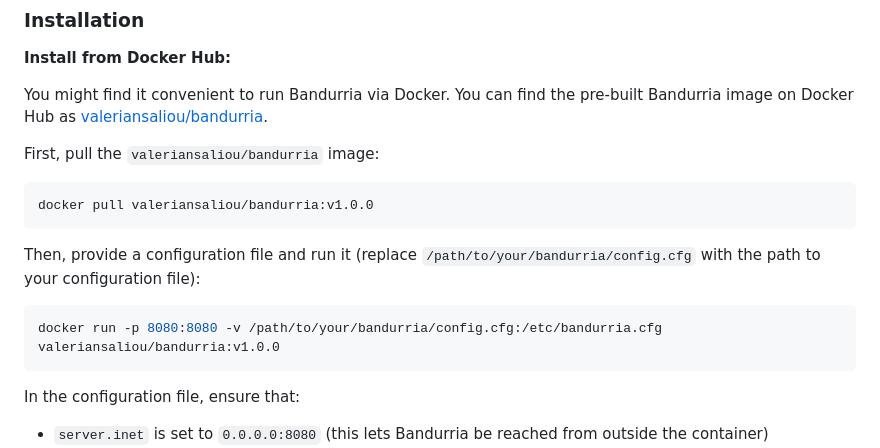
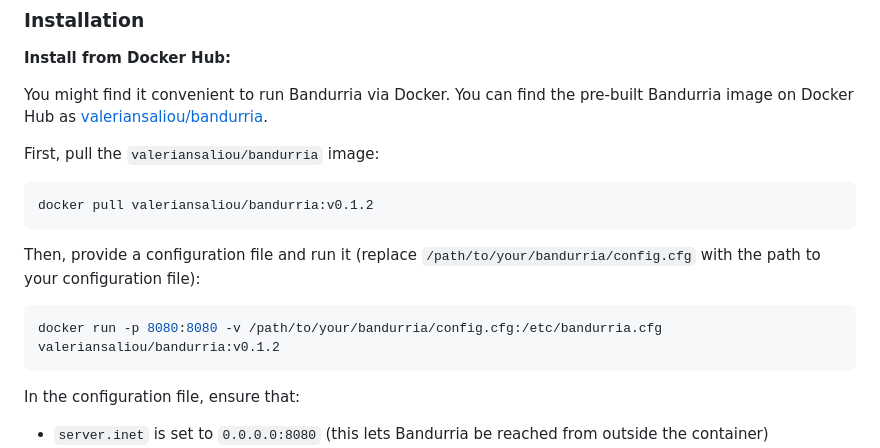
Before and after one commit to valeriansaliou/bandurria, a Markdown page: README.md, the part around the change. Rendered like a GitHub page.

Commit message:
Fix Docker image tag

````diff
--- a/README.md
+++ b/README.md
@@ -56,13 +56,13 @@ You might find it convenient to run Bandurria via Docker. You can find the pre-b
 First, pull the `valeriansaliou/bandurria` image:
 
 ```bash
-docker pull valeriansaliou/bandurria:v1.0.0
+docker pull valeriansaliou/bandurria:v0.1.2
 ```
 
 Then, provide a configuration file and run it (replace `/path/to/your/bandurria/config.cfg` with the path to your configuration file):
 
 ```bash
-docker run -p 8080:8080 -v /path/to/your/bandurria/config.cfg:/etc/bandurria.cfg valeriansaliou/bandurria:v1.0.0
+docker run -p 8080:8080 -v /path/to/your/bandurria/config.cfg:/etc/bandurria.cfg valeriansaliou/bandurria:v0.1.2
 ```
 
 In the configuration file, ensure that:
````
